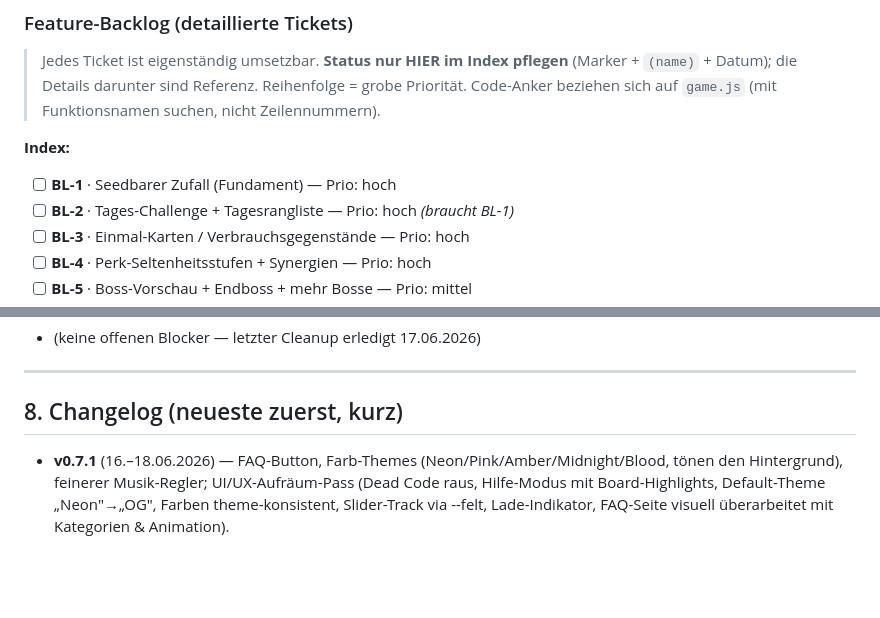
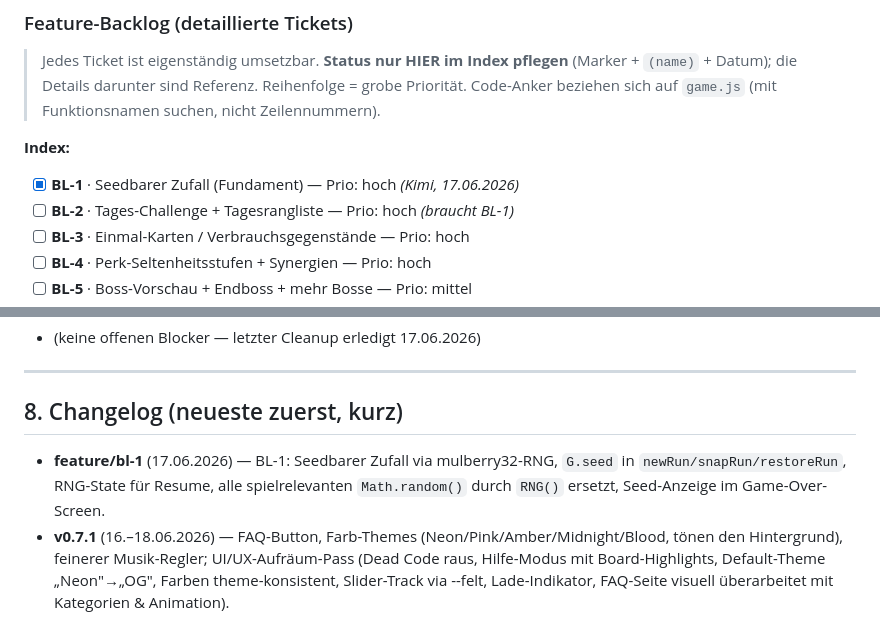
Before and after one commit to Matshio7/neon-klondike, a Markdown page: AGENTS.md, 2 parts joined by grey strips. Drawn GitHub-style; blank space fills up the shorter version.

Commit message:
docs(AGENTS.md): BL-1 erledigt
- BL-1 im Feature-Index auf [x] gesetzt

- Changelog-Zeile für feature/bl-1 hinzugefügt

```diff
--- a/AGENTS.md
+++ b/AGENTS.md
@@ -56,7 +56,7 @@ Status-Marker: `- [ ]` offen · `- [~] (name)` in Arbeit · `- [x]` erledigt (mi
 > Jedes Ticket ist eigenständig umsetzbar. **Status nur HIER im Index pflegen** (Marker + `(name)` + Datum); die Details darunter sind Referenz. Reihenfolge = grobe Priorität. Code-Anker beziehen sich auf `game.js` (mit Funktionsnamen suchen, nicht Zeilennummern).
 
 **Index:**
-- [ ] **BL-1** · Seedbarer Zufall (Fundament) — Prio: hoch
+- [x] **BL-1** · Seedbarer Zufall (Fundament) — Prio: hoch *(Kimi, 17.06.2026)*
 - [ ] **BL-2** · Tages-Challenge + Tagesrangliste — Prio: hoch *(braucht BL-1)*
 - [ ] **BL-3** · Einmal-Karten / Verbrauchsgegenstände — Prio: hoch
 - [ ] **BL-4** · Perk-Seltenheitsstufen + Synergien — Prio: hoch
@@ -171,6 +171,7 @@ Suche nach diesen Namen statt nach Zeilennummern (die wandern):
 
 ## 8. Changelog (neueste zuerst, kurz)
 
+- **feature/bl-1** (17.06.2026) — BL-1: Seedbarer Zufall via mulberry32-RNG, `G.seed` in `newRun/snapRun/restoreRun`, RNG-State für Resume, alle spielrelevanten `Math.random()` durch `RNG()` ersetzt, Seed-Anzeige im Game-Over-Screen.
 - **v0.7.1** (16.–18.06.2026) — FAQ-Button, Farb-Themes (Neon/Pink/Amber/Midnight/Blood, tönen den Hintergrund), feinerer Musik-Regler; UI/UX-Aufräum-Pass (Dead Code raus, Hilfe-Modus mit Board-Highlights, Default-Theme „Neon"→„OG", Farben theme-konsistent, Slider-Track via --felt, Lade-Indikator, FAQ-Seite visuell überarbeitet mit Kategorien & Animation).
 - **v0.7.1-cleanup** (17.06.2026) — Sicherheit: `esc()`-Helfer gegen Stored-XSS in `renderRang()` / `renderCloud()`; `sw.js` Cache-Version auf `klondaire-v0.7.1` synchronisiert; `music_orig/` (~27 MB) aus dem Repository entfernt und ins `.gitignore` aufgenommen.
 - **v0.7** (15.06.2026) — Schwierigkeitssystem (Auswahl im Menü), stufenloser CRT-Regler, AUTO-RÄUMEN (Auto-Einbanken), Erfolg „Voll im Blick", Musik auf 128 kbps komprimiert.
```
